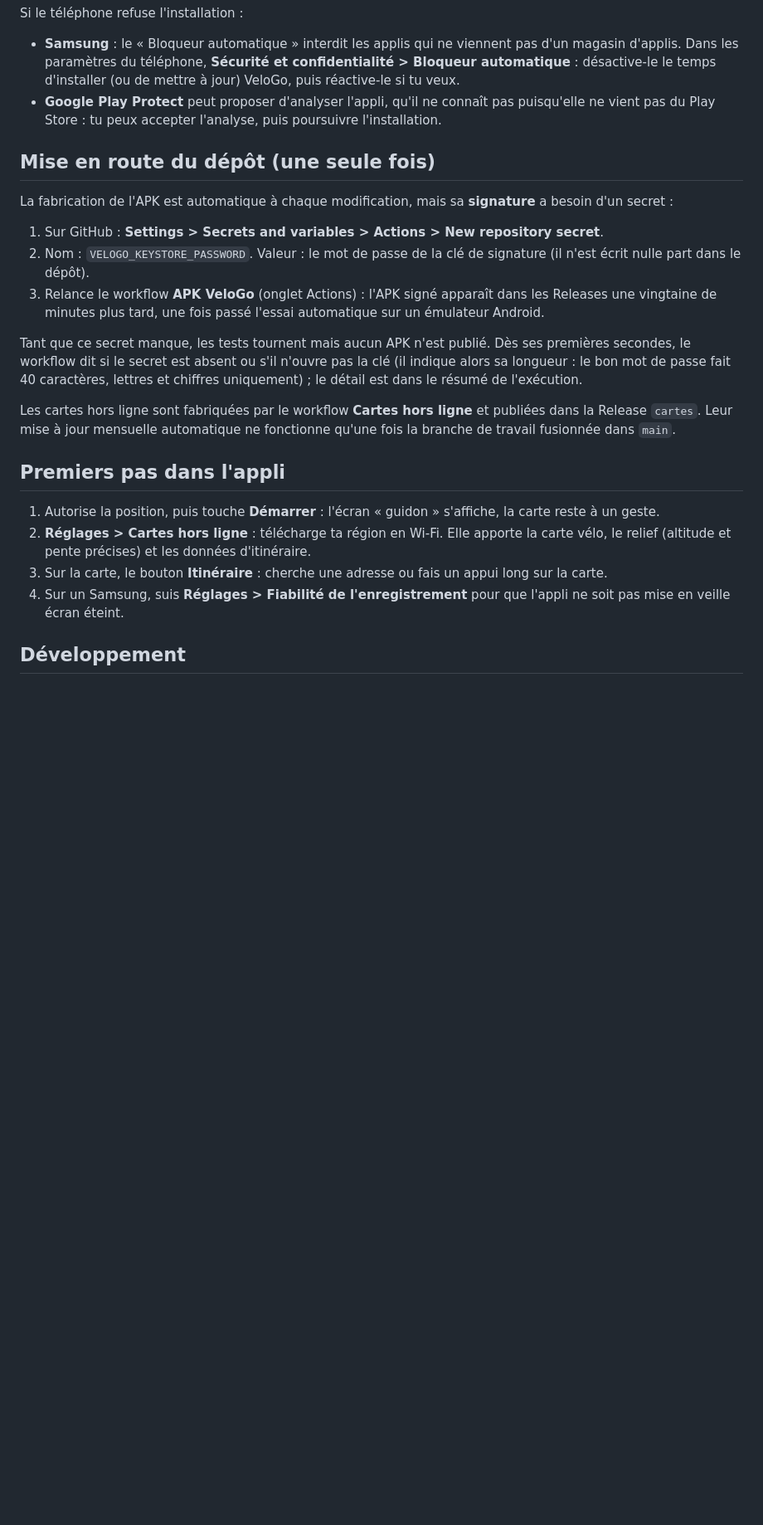
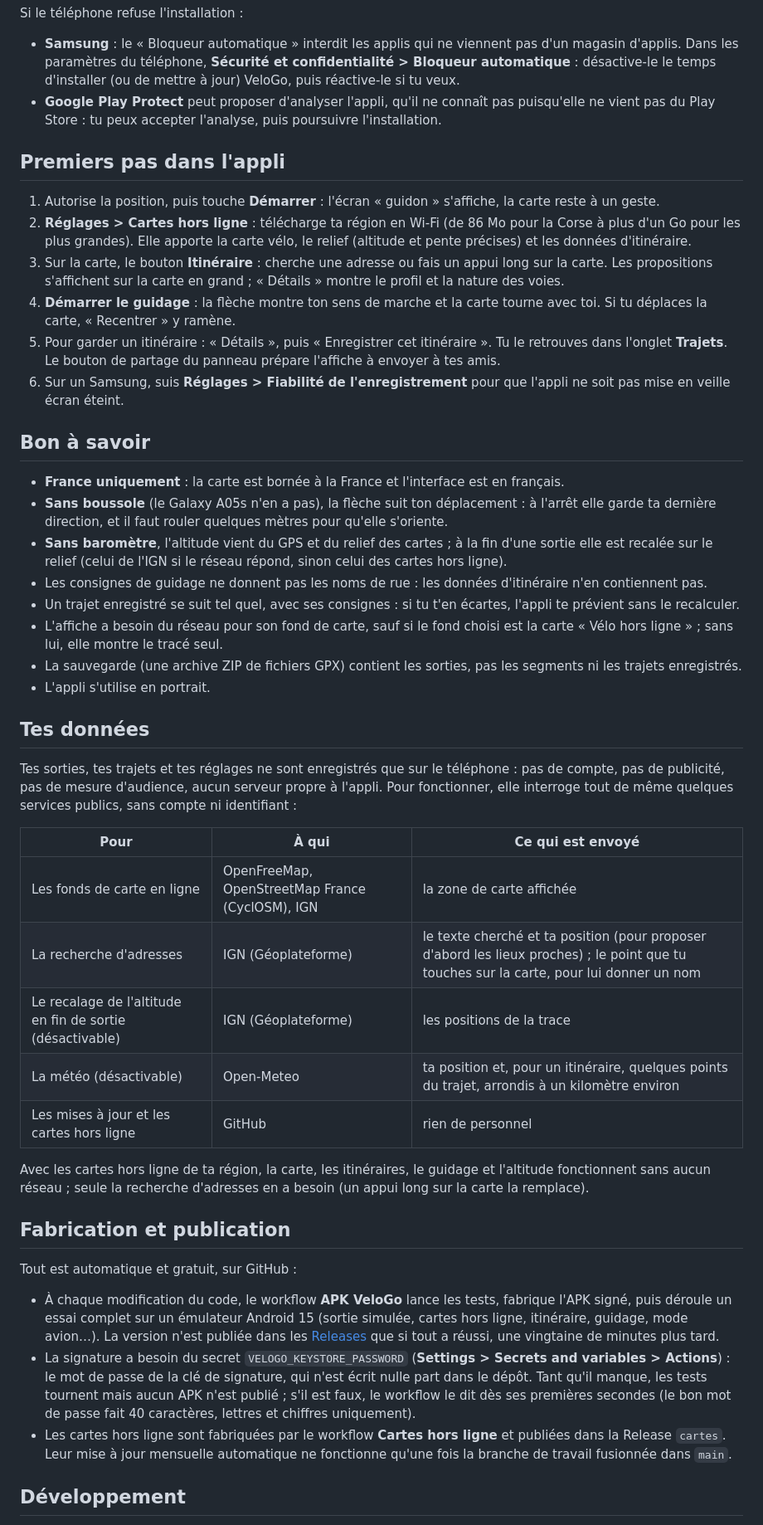
Before and after one commit to ramphortpl/velo, a Markdown page: README.md, the part around one of its changes. Shown at 83% size. GitHub-like rendering; blank space fills up the shorter version.

```diff
--- a/README.md
+++ b/README.md
@@ -44,31 +52,68 @@ Si le téléphone refuse l'installation :
 - **Google Play Protect** peut proposer d'analyser l'appli, qu'il ne connaît pas puisqu'elle ne vient pas du
   Play Store : tu peux accepter l'analyse, puis poursuivre l'installation.
 
-## Mise en route du dépôt (une seule fois)
-
-La fabrication de l'APK est automatique à chaque modification, mais sa **signature** a besoin d'un secret :
-
-1. Sur GitHub : **Settings > Secrets and variables > Actions > New repository secret**.
-2. Nom : `VELOGO_KEYSTORE_PASSWORD`. Valeur : le mot de passe de la clé de signature (il n'est écrit nulle part
-   dans le dépôt).
-3. Relance le workflow **APK VeloGo** (onglet Actions) : l'APK signé apparaît dans les Releases une vingtaine de
-   minutes plus tard, une fois passé l'essai automatique sur un émulateur Android.
-
-Tant que ce secret manque, les tests tournent mais aucun APK n'est publié. Dès ses premières secondes, le
-workflow dit si le secret est absent ou s'il n'ouvre pas la clé (il indique alors sa longueur : le bon mot de
-passe fait 40 caractères, lettres et chiffres uniquement) ; le détail est dans le résumé de l'exécution.
-
-Les cartes hors ligne sont fabriquées par le workflow **Cartes hors ligne** et publiées dans la Release `cartes`.
-Leur mise à jour mensuelle automatique ne fonctionne qu'une fois la branche de travail fusionnée dans `main`.
-
 ## Premiers pas dans l'appli
 
 1. Autorise la position, puis touche **Démarrer** : l'écran « guidon » s'affiche, la carte reste à un geste.
-2. **Réglages > Cartes hors ligne** : télécharge ta région en Wi-Fi. Elle apporte la carte vélo, le relief
-   (altitude et pente précises) et les données d'itinéraire.
-3. Sur la carte, le bouton **Itinéraire** : cherche une adresse ou fais un appui long sur la carte.
-4. Sur un Samsung, suis **Réglages > Fiabilité de l'enregistrement** pour que l'appli ne soit pas mise en veille
+2. **Réglages > Cartes hors ligne** : télécharge ta région en Wi-Fi (de 86 Mo pour la Corse à plus d'un Go pour
+   les plus grandes). Elle apporte la carte vélo, le relief (altitude et pente précises) et les données
+   d'itinéraire.
+3. Sur la carte, le bouton **Itinéraire** : cherche une adresse ou fais un appui long sur la carte. Les
+   propositions s'affichent sur la carte en grand ; « Détails » montre le profil et la nature des voies.
+4. **Démarrer le guidage** : la flèche montre ton sens de marche et la carte tourne avec toi. Si tu déplaces la
+   carte, « Recentrer » y ramène.
+5. Pour garder un itinéraire : « Détails », puis « Enregistrer cet itinéraire ». Tu le retrouves dans l'onglet
+   **Trajets**. Le bouton de partage du panneau prépare l'affiche à envoyer à tes amis.
+6. Sur un Samsung, suis **Réglages > Fiabilité de l'enregistrement** pour que l'appli ne soit pas mise en veille
    écran éteint.
+
+## Bon à savoir
+
+- **France uniquement** : la carte est bornée à la France et l'interface est en français.
+- **Sans boussole** (le Galaxy A05s n'en a pas), la flèche suit ton déplacement : à l'arrêt elle garde ta dernière
+  direction, et il faut rouler quelques mètres pour qu'elle s'oriente.
+- **Sans baromètre**, l'altitude vient du GPS et du relief des cartes ; à la fin d'une sortie elle est recalée sur
+  le relief (celui de l'IGN si le réseau répond, sinon celui des cartes hors ligne).
+- Les consignes de guidage ne donnent pas les noms de rue : les données d'itinéraire n'en contiennent pas.
+- Un trajet enregistré se suit tel quel, avec ses consignes : si tu t'en écartes, l'appli te prévient sans le
+  recalculer.
+- L'affiche a besoin du réseau pour son fond de carte, sauf si le fond choisi est la carte « Vélo hors ligne » ;
+  sans lui, elle montre le tracé seul.
+- La sauvegarde (une archive ZIP de fichiers GPX) contient les sorties, pas les segments ni les trajets
+  enregistrés.
+- L'appli s'utilise en portrait.
+
+## Tes données
+
+Tes sorties, tes trajets et tes réglages ne sont enregistrés que sur le téléphone : pas de compte, pas de
+publicité, pas de mesure d'audience, aucun serveur propre à l'appli. Pour fonctionner, elle interroge tout de même
+quelques services publics, sans compte ni identifiant :
+
+| Pour | À qui | Ce qui est envoyé |
+|---|---|---|
+| Les fonds de carte en ligne | OpenFreeMap, OpenStreetMap France (CyclOSM), IGN | la zone de carte affichée |
+| La recherche d'adresses | IGN (Géoplateforme) | le texte cherché et ta position (pour proposer d'abord les lieux proches) ; le point que tu touches sur la carte, pour lui donner un nom |
+| Le recalage de l'altitude en fin de sortie (désactivable) | IGN (Géoplateforme) | les positions de la trace |
+| La météo (désactivable) | Open-Meteo | ta position et, pour un itinéraire, quelques points du trajet, arrondis à un kilomètre environ |
+| Les mises à jour et les cartes hors ligne | GitHub | rien de personnel |
+
+Avec les cartes hors ligne de ta région, la carte, les itinéraires, le guidage et l'altitude fonctionnent sans
+aucun réseau ; seule la recherche d'adresses en a besoin (un appui long sur la carte la remplace).
+
+## Fabrication et publication
+
+Tout est automatique et gratuit, sur GitHub :
+
+- À chaque modification du code, le workflow **APK VeloGo** lance les tests, fabrique l'APK signé, puis déroule un
+  essai complet sur un émulateur Android 15 (sortie simulée, cartes hors ligne, itinéraire, guidage, mode avion…).
+  La version n'est publiée dans les [Releases](https://github.com/ramphortpl/velo/releases) que si tout a réussi,
+  une vingtaine de minutes plus tard.
+- La signature a besoin du secret `VELOGO_KEYSTORE_PASSWORD` (**Settings > Secrets and variables > Actions**) : le
+  mot de passe de la clé de signature, qui n'est écrit nulle part dans le dépôt. Tant qu'il manque, les tests
+  tournent mais aucun APK n'est publié ; s'il est faux, le workflow le dit dès ses premières secondes (le bon mot
+  de passe fait 40 caractères, lettres et chiffres uniquement).
+- Les cartes hors ligne sont fabriquées par le workflow **Cartes hors ligne** et publiées dans la Release `cartes`.
+  Leur mise à jour mensuelle automatique ne fonctionne qu'une fois la branche de travail fusionnée dans `main`.
 
 ## Développement
 
```
Also changed, not shown: other parts of README.md (+33 -15 lines), CLAUDE.md (+15 -1 lines), docs/apercu.jpg, 2 other files.
